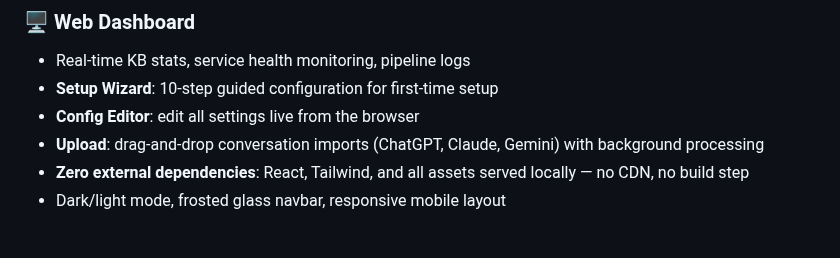
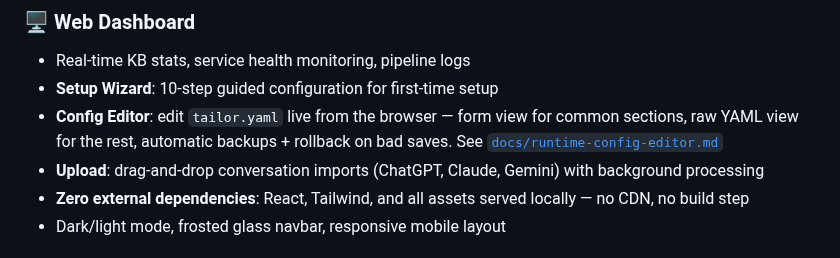
Before and after one commit to tailormemory/tailor, a Markdown page: README.md, the part around the change. GitHub-like rendering.

```diff
--- a/README.md
+++ b/README.md
@@ -168,7 +168,7 @@ Without it, the server runs open (suitable for local-only use).
 
 - Real-time KB stats, service health monitoring, pipeline logs
 - **Setup Wizard**: 10-step guided configuration for first-time setup
-- **Config Editor**: edit all settings live from the browser
+- **Config Editor**: edit `tailor.yaml` live from the browser — form view for common sections, raw YAML view for the rest, automatic backups + rollback on bad saves. See [`docs/runtime-config-editor.md`](docs/runtime-config-editor.md)
 - **Upload**: drag-and-drop conversation imports (ChatGPT, Claude, Gemini) with background processing
 - **Zero external dependencies**: React, Tailwind, and all assets served locally — no CDN, no build step
 - Dark/light mode, frosted glass navbar, responsive mobile layout
```
Also changed, not shown: CHANGELOG.md (added, +56 -0 lines), docs/runtime-config-editor.md (added, +277 -0 lines).
